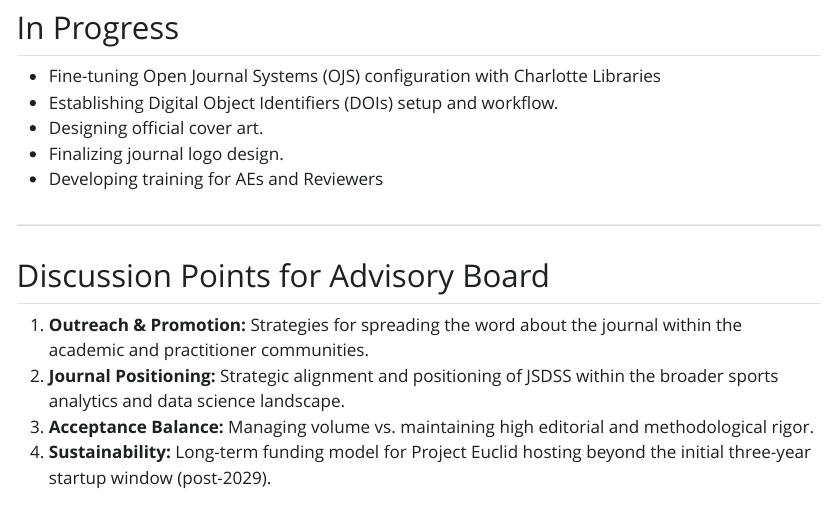
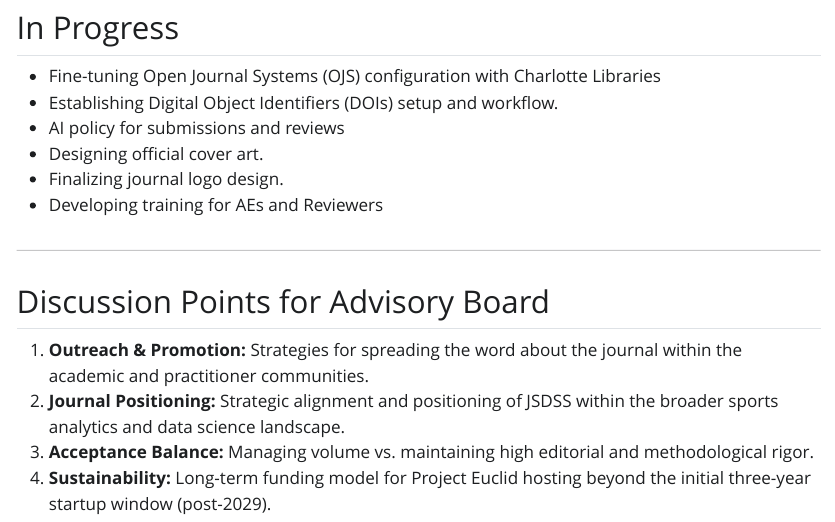
Before and after one commit to jsds-sports/advisory-board, a Quarto document (index.qmd): the page in a window 1100 px wide, from 1500 px down. The pictures show the output file index.html that the author committed with the source, opened offline; Quarto's library style sheets are replaced by a plain one without menus.

Commit message:
add ai policy for work in progress

```diff
--- a/index.qmd
+++ b/index.qmd
@@ -47,6 +47,7 @@ After nearly two years of exploring alternative avenues to create a rigorous, op
 
 * Fine-tuning Open Journal Systems (OJS) configuration with Charlotte Libraries
 * Establishing Digital Object Identifiers (DOIs) setup and workflow.
+* AI policy for submissions and reviews
 * Designing official cover art.
 * Finalizing journal logo design.
 * Developing training for AEs and Reviewers
```
Also changed, not shown: index.html.
